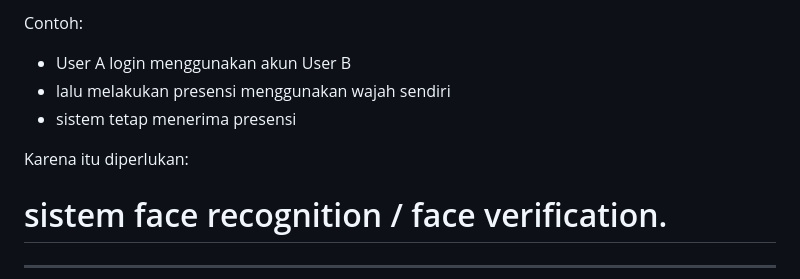
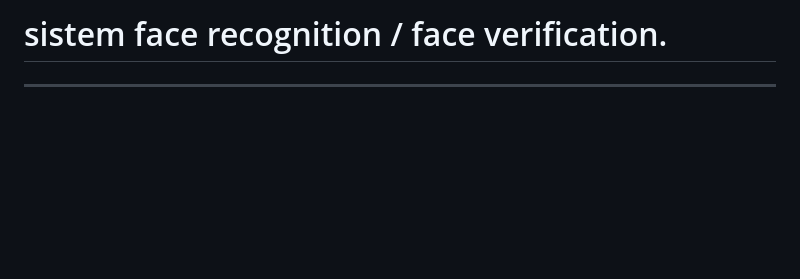
Before and after one commit to wildanwigenta/presensi-Nilu, a Markdown page: FACE_RECOGNITION_FEATURE_REVISION.md, the part around the change. Rendered like a GitHub page; blank space fills up the shorter version.

Commit message:
Revise FACE_RECOGNITION_FEATURE_REVISION.md content
Removed example scenario and rationale for face recognition system.

```diff
--- a/FACE_RECOGNITION_FEATURE_REVISION.md
+++ b/FACE_RECOGNITION_FEATURE_REVISION.md
@@ -1,10 +1,4 @@
 
-Contoh:
-- User A login menggunakan akun User B
-- lalu melakukan presensi menggunakan wajah sendiri
-- sistem tetap menerima presensi
-
-Karena itu diperlukan:
 # sistem face recognition / face verification.
 
 ---
```
